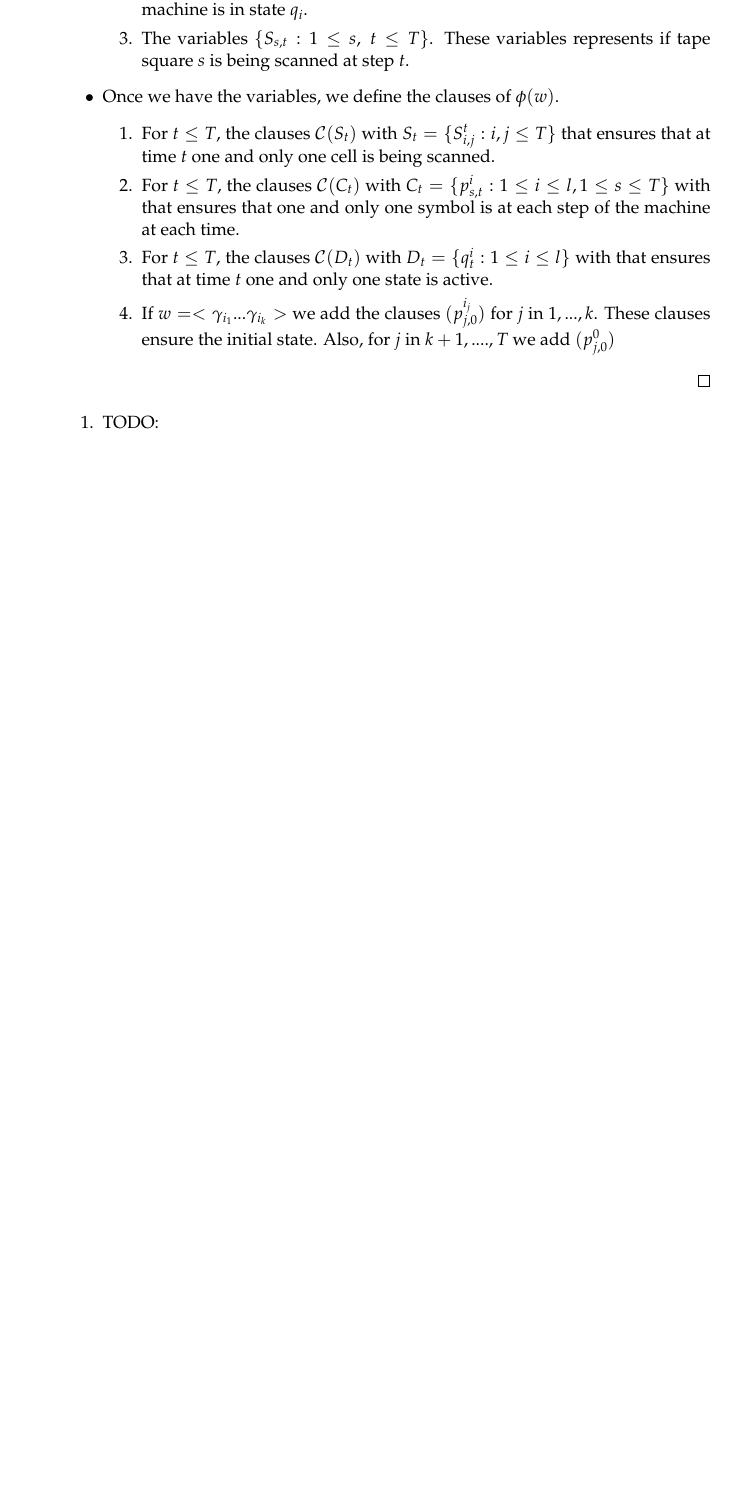
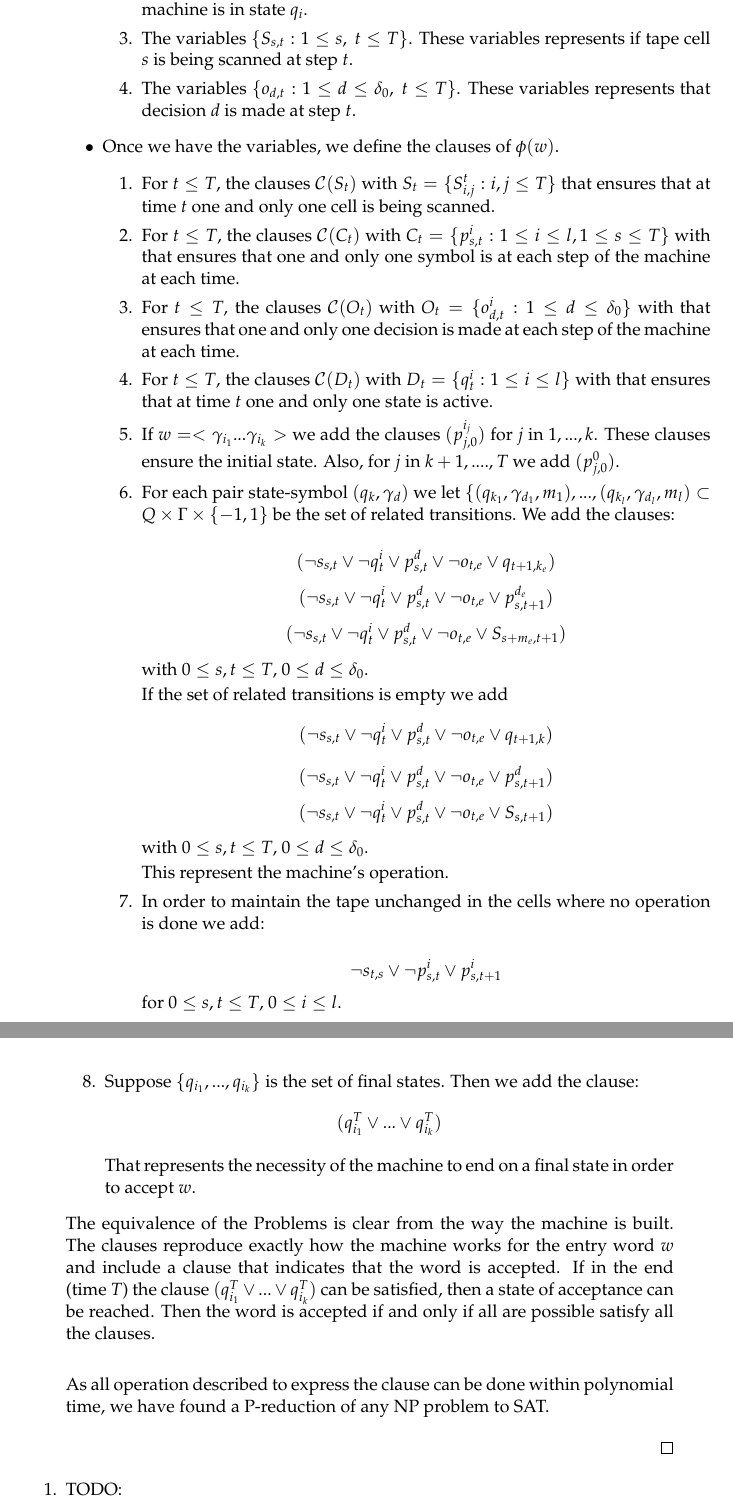
Before and after one commit to pedrobn23/bachelor-thesis, a LaTeX thesis (tesis/main.tex, which reads tesis/Chapters/complexity.tex): part of page 34 of 74 before the commit and two parts of pages 34 and 35 of 76 after it, the two joined at a grey line, cut so that both start at the same text, the shorter picture padded with empty space. The pictures show the PDF file tesis/main.pdf that the author committed with the source.

Commit message:
teorema acabado

```diff
--- a/tesis/Chapters/complexity.tex
+++ b/tesis/Chapters/complexity.tex
@@ -260,3 +260,4 @@ From $D$ it follows that $\alpha$ satisfy at least one variable, and from $D_{i,
   \begin{itemize}
   \item Firstly, we define the variables of $\phi(w)$.
     \begin{enumerate}
+    \item The variables $\{p_{s,t}^i : 1 \le i \le l,\ 1 \le s,\ t \le T \}$. These variables represents (semantically) if tape cell $s$ at step $t$ contains the symbol $\gamma_i$.
@@ -264,5 +264,5 @@ From $D$ it follows that $\alpha$ satisfy at least one variable, and from $D_{i,
     \item The variables $\{q_{t}^i : 1 \le i \le l,\ t \le T \}$ that represents if at step $t$ the machine is in state $q_i$.
-    \item The variables $\{S_{s,t} :  1 \le s,\ t \le T \}$. These variables represents if tape square $s$  is being scanned at step $t$.
+    \item The variables $\{S_{s,t} :  1 \le s,\ t \le T \}$. These variables represents if tape cell $s$  is being scanned at step $t$.
     \item The variables $\{o_{d,t} :  1 \le d \le \delta_0,\ t \le T \}$. These variables represents that decision $d$ is made at step $t$.
     \end{enumerate}
 
@@ -273,10 +273,48 @@ From $D$ it follows that $\alpha$ satisfy at least one variable, and from $D_{i,
     \item  For $t\le T$, the clauses $\mathcal{C}(O_{t})$ with $O_t = \{o_{d,t}^{i} : 1\le d \le \delta_0\}$ with  that ensures that one and only one decision is made at each step of the machine at each time.
     \item For $t\le T$, the clauses $\mathcal{C}(D_{t})$ with $D_t = \{q_t^{i} : 1\le i \le l\}$ with  that ensures that at time $t$ one and only one state is active.
     \item If $w = <\gamma_{i_1}...\gamma_{i_k}>$ we add the clauses $(p_{j,0}^{i_j})$ for $j$ in $1,...,k$. These clauses ensure the initial state. Also, for $j$ in $k+1,....,T$ we add $(p_{j,0}^0)$.
-    \item For each pair state-symbol $(q_k,s_d)$ we let $\{(q_{k_1} , s_{d_1} , m_1 ), ... , (q_{k_l} , s_{d_l} , m_l)}$ be the set of related transitions.
+    \item For each pair state-symbol $(q_k,\gamma_d)$ we let $\{(q_{k_1} , \gamma_{d_1} , m_1 ), ... , (q_{k_l} , \gamma_{d_l} , m_l)} \subset Q \times \Gamma \times \{-1,1\}$ be the set of related transitions. We add the clauses:
 
+    \[
+    (\neg s_{s,t} \lor \neg q_t^i  \lor p_{s,t}^d \lor \neg o_{t, e}  \lor q_{t+1, k_e})
+    \]
+    \[
+(      \neg s_{s,t} \lor \neg q_t^i  \lor p_{s,t}^d \lor \neg o_{t, e}  \lor p_{s,t+1}^{d_e})
+    \]
+    \[
+(      \neg s_{s,t} \lor \neg q_t^i  \lor p_{s,t}^d \lor \neg o_{t, e}  \lor S_{s+m_e, t+1})
+    \]
+
+    with $0 \le s,t \le T$, $0 \le d \le  \delta_0$.
+
+    If the set of related transitions is empty we add
+    \[
+    (\neg s_{s,t} \lor \neg q_t^i  \lor p_{s,t}^d \lor \neg o_{t, e}  \lor q_{t+1, k})
+    \]
+    \[
+(      \neg s_{s,t} \lor \neg q_t^i  \lor p_{s,t}^d \lor \neg o_{t, e}  \lor p_{s,t+1}^{d})
+    \]
+    \[
+(      \neg s_{s,t} \lor \neg q_t^i  \lor p_{s,t}^d \lor \neg o_{t, e}  \lor S_{s, t+1})
+    \]
+
+    with $0 \le s,t \le T$, $0 \le d \le  \delta_0$.
+
+    This represent the machine's operation.
+  \item In order to maintain the tape unchanged in the cells where no operation is done we add:
+
+    $$\neg s_{t,s} \lor \neg p_{s,t}^i \lor  p_{s,t+1}^i  $$
+    for $0 \le s,t \le T$, $0 \le i \le l$.
+  \item Suppose $\{q_{i_1},...,q_{i_k}\}$ is the set of final states. Then we add the clause:
+    $$ (q_{i_1}^T \lor ... \lor q_{i_k}^T)$$
+
+    That represents the necessity of the machine to end on a final state in order to accept $w$.
     \end{enumerate}
 
+
+    The equivalence of the Problems is clear from the way the machine is built. The clauses reproduce exactly how the machine works for the entry word $w$ and include a clause that indicates that the word is accepted. If in the end (time $T$) the clause $ (q_{i_1}^T \lor ... \lor q_{i_k}^T)$ can be satisfied, then a state of acceptance can be reached. Then the word is accepted if and only if all are possible satisfy all the clauses.\\
+
+As all operation described to express the clause can be done within polynomial time, we have found a P-reduction of any NP problem to SAT.
   \end{itemize}
 
 
```
Also changed, not shown: tesis/main.pdf, tesis/Chapters/complexity.tex (3 more changed lines).
